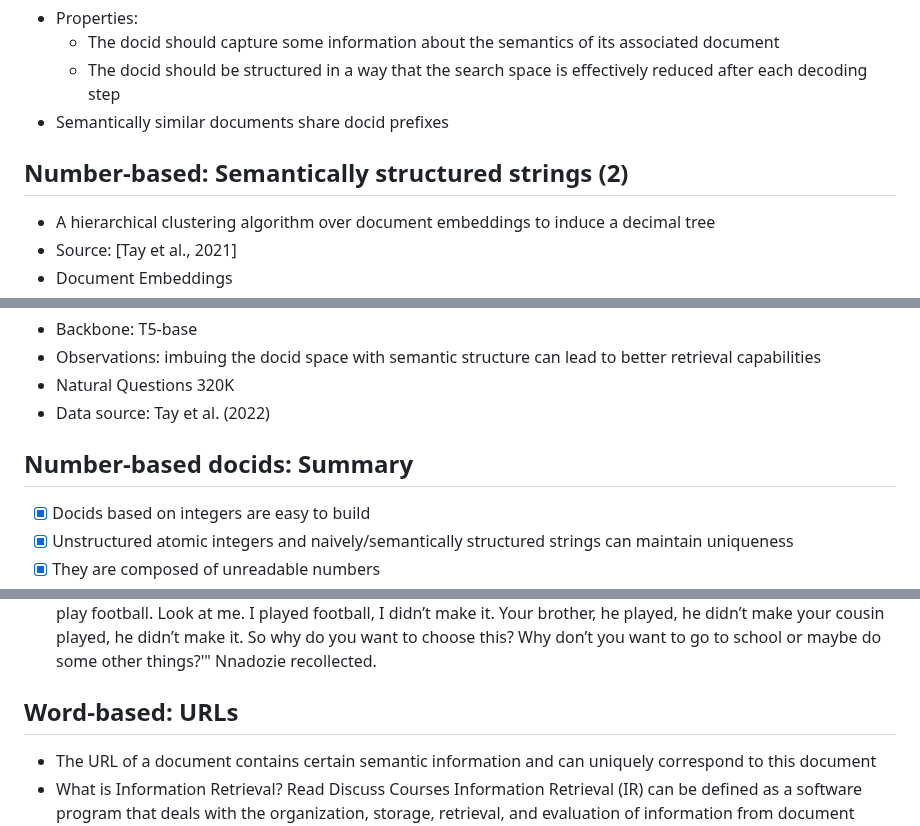
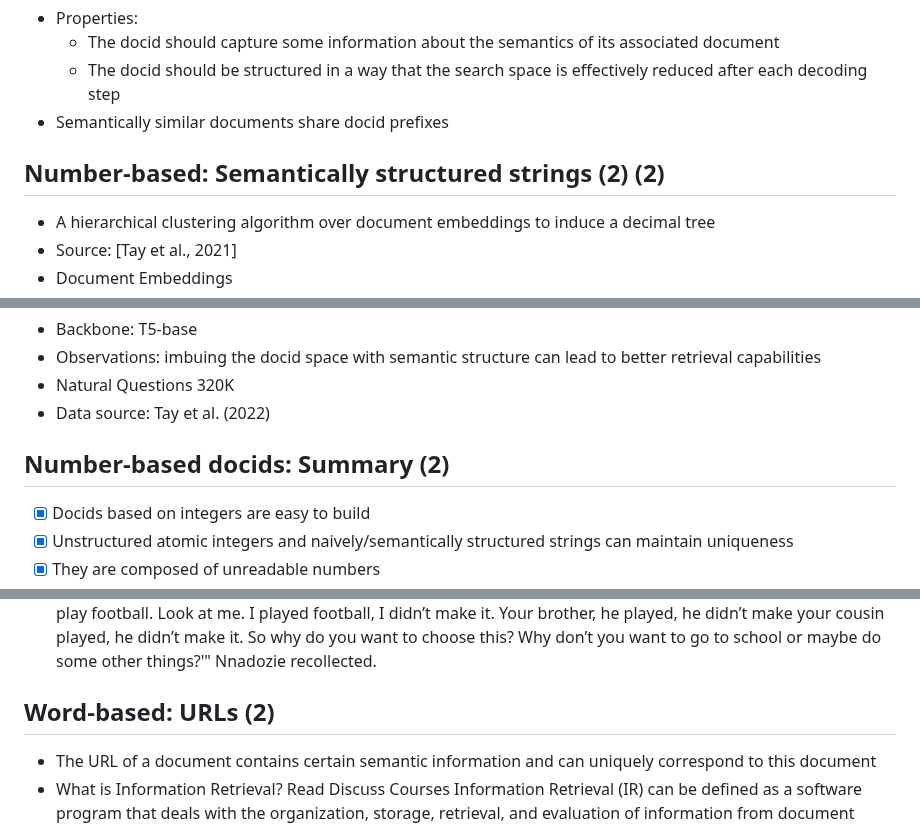
Before and after one commit to UFMG-Organizacao-de-Disciplinas/DCC831-TECC_Recuperacao_de_Informacao, a Markdown page: Files/Slides/22-neural-generation.md, 3 parts joined by grey strips. GitHub-like rendering.

```diff
--- a/Files/Slides/22-neural-generation.md
+++ b/Files/Slides/22-neural-generation.md
@@ -332,7 +332,7 @@
   - The docid should be structured in a way that the search space is effectively reduced after each decoding step
 - Semantically similar documents share docid prefixes
 
-## Number-based: Semantically structured strings (2)
+## Number-based: Semantically structured strings (2) (2)
 
 - A hierarchical clustering algorithm over document embeddings to induce a decimal tree
 - Source: [Tay et al., 2021]
@@ -363,7 +363,7 @@
 - Natural Questions 320K
 - Data source: Tay et al. (2022)
 
-## Number-based docids: Summary
+## Number-based docids: Summary (2)
 
 - [x] Docids based on integers are easy to build
 - [x] Unstructured atomic integers and naively/semantically structured strings can maintain uniqueness
@@ -396,7 +396,7 @@
 - "Autoregressive Entity Retrieval". De Cao et al. [2021]
 - **Chiamaka Nnadozie’s father didn’t want her to play soccer. Nigerian star defied him and rewrote the record books** By Michael Johnston and Amanda Davies, CNN © 5 minute read - Updated 10:06 AM EDIT, Wed November 1, 2023 (CNN) — It wasn’t always plain sailing for Paris FC and Nigerian goalkeeper, Chiamaka Nnadozie, throughout her now-flourishing career. Growing up in a family of boys and men – who had all tried their hand at going professional – Nnadozie’s ambition to follow suit wasn’t greeted with unyielding enthusiasm. Quite the opposite. "It wasn’t very good from my family. They never let me play, especially my dad," the 22-year-old told CNN’s Amanda Davies. "Whenever I went to play soccer, he would always tell me: 'Girls don’t play football. Look at me. I played football, I didn’t make it. Your brother, he played, he didn’t make your cousin played, he didn’t make it. So why do you want to choose this? Why don’t you want to go to school or maybe do some other things?'" Nnadozie recollected.
 
-## Word-based: URLs
+## Word-based: URLs (2)
 
 - The URL of a document contains certain semantic information and can uniquely correspond to this document
 - What is Information Retrieval? Read Discuss Courses Information Retrieval (IR) can be defined as a software program that deals with the organization, storage, retrieval, and evaluation of information from document repositories, particularly textual information. Information Retrieval is the activity of obtaining material that can usually be documented on an unstructured nature i.e. usually text which satisfies an information need from within large collections which is stored on computers. For example, Information Retrieval can be when a user enters a query into the system. Not only librarians, professional searchers, etc engage themselves in the activity of information retrieval but nowadays hundreds of millions of people engage in IR every day when they use web search engines. Information Retrieval is believed to be the dominant form of "TOME: A Two-stage Approach for Model-based Retrieval". Ren et al. [2023]
```
Also changed, not shown: other parts of Files/Slides/22-neural-generation.md (+12 -12 lines).
